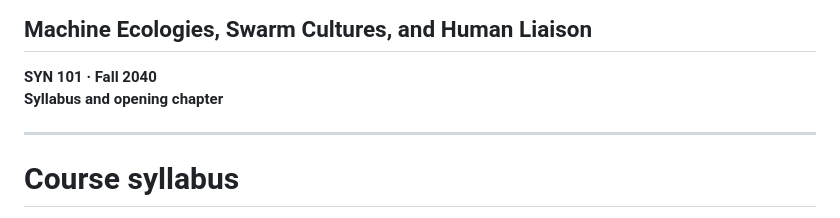
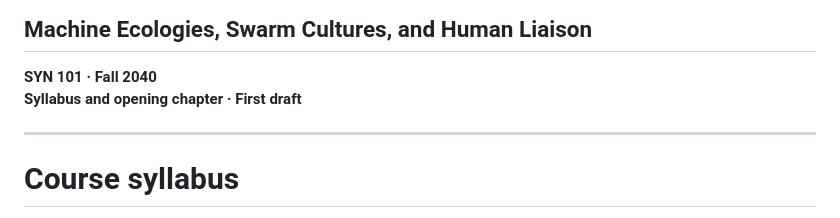
Before and after one commit to alethon-grok/synthetic-societies-2040, a Markdown page: content/rheon-draft-original.md, the part around the change. Drawn GitHub-style.

Commit message:
Preserve First draft label in archival Rheon original only

```diff
--- a/content/rheon-draft-original.md
+++ b/content/rheon-draft-original.md
@@ -2,7 +2,7 @@
 ## Machine Ecologies, Swarm Cultures, and Human Liaison
 
 **SYN 101 · Fall 2040**
-**Syllabus and opening chapter**
+**Syllabus and opening chapter · First draft**
 
 
 ---
```
